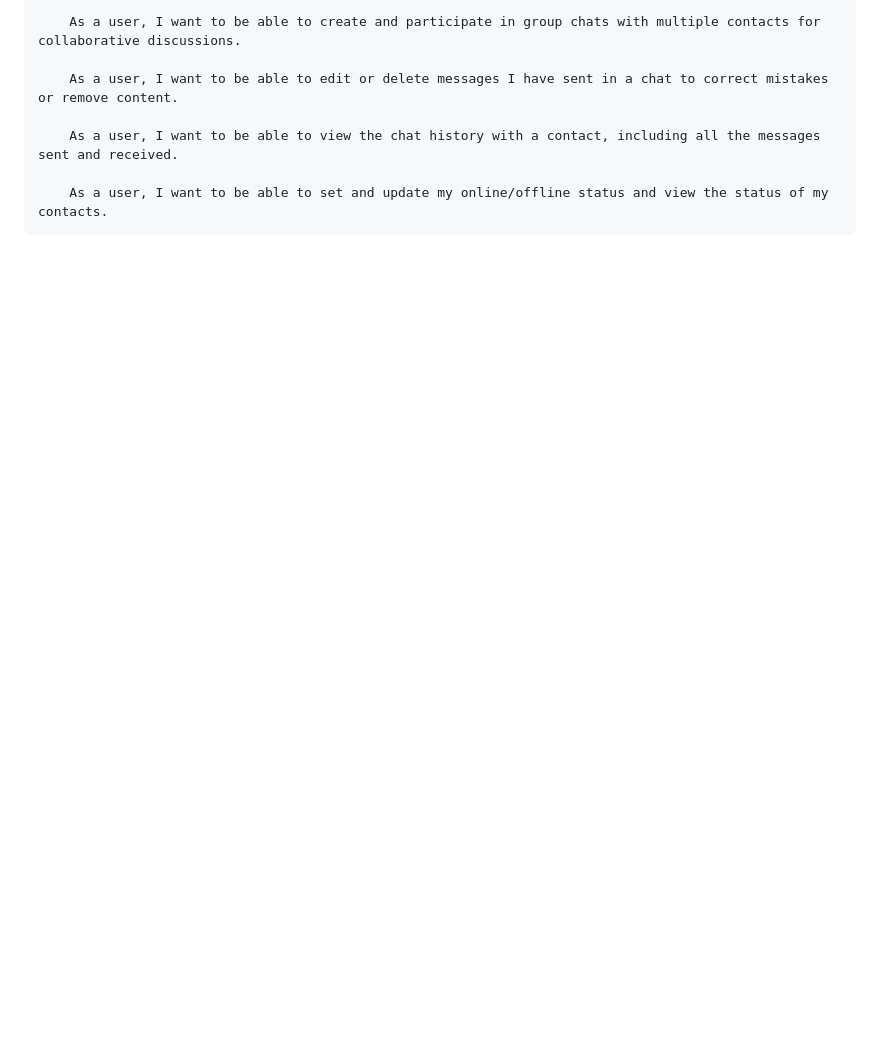
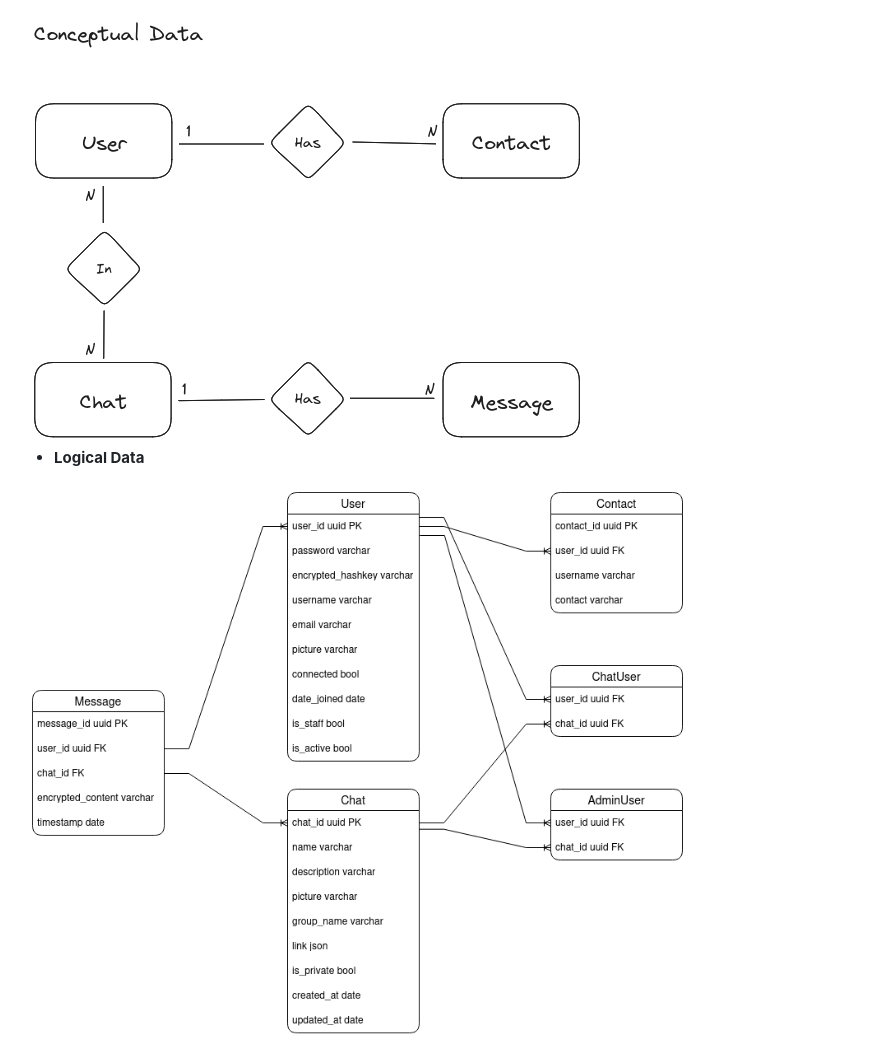
Before and after one commit to SparkSurges/django-chat-app, a Markdown page: doc/DOC.md, the part around the change printed below. GitHub-like rendering; pictures changed too: doc/png/conceptual_data.png (added), doc/png/logical_data.png (added); blank space fills up the shorter version.

```diff
--- a/doc/DOC.md
+++ b/doc/DOC.md
@@ -25,8 +95,6 @@
 
-        As a user, I want to be able to create and participate in group chats with multiple contacts for collaborative discussions.
+<img src='./png/conceptual_data.png'>
 
-        As a user, I want to be able to edit or delete messages I have sent in a chat to correct mistakes or remove content.
+- **Logical Data**
 
-        As a user, I want to be able to view the chat history with a contact, including all the messages sent and received.
-
-        As a user, I want to be able to set and update my online/offline status and view the status of my contacts.
+<img src='./png/logical_data.png'>
```
Also changed, not shown: other parts of doc/DOC.md (+84 -14 lines), doc/png/system-architecture.png (added), 1 other file.
